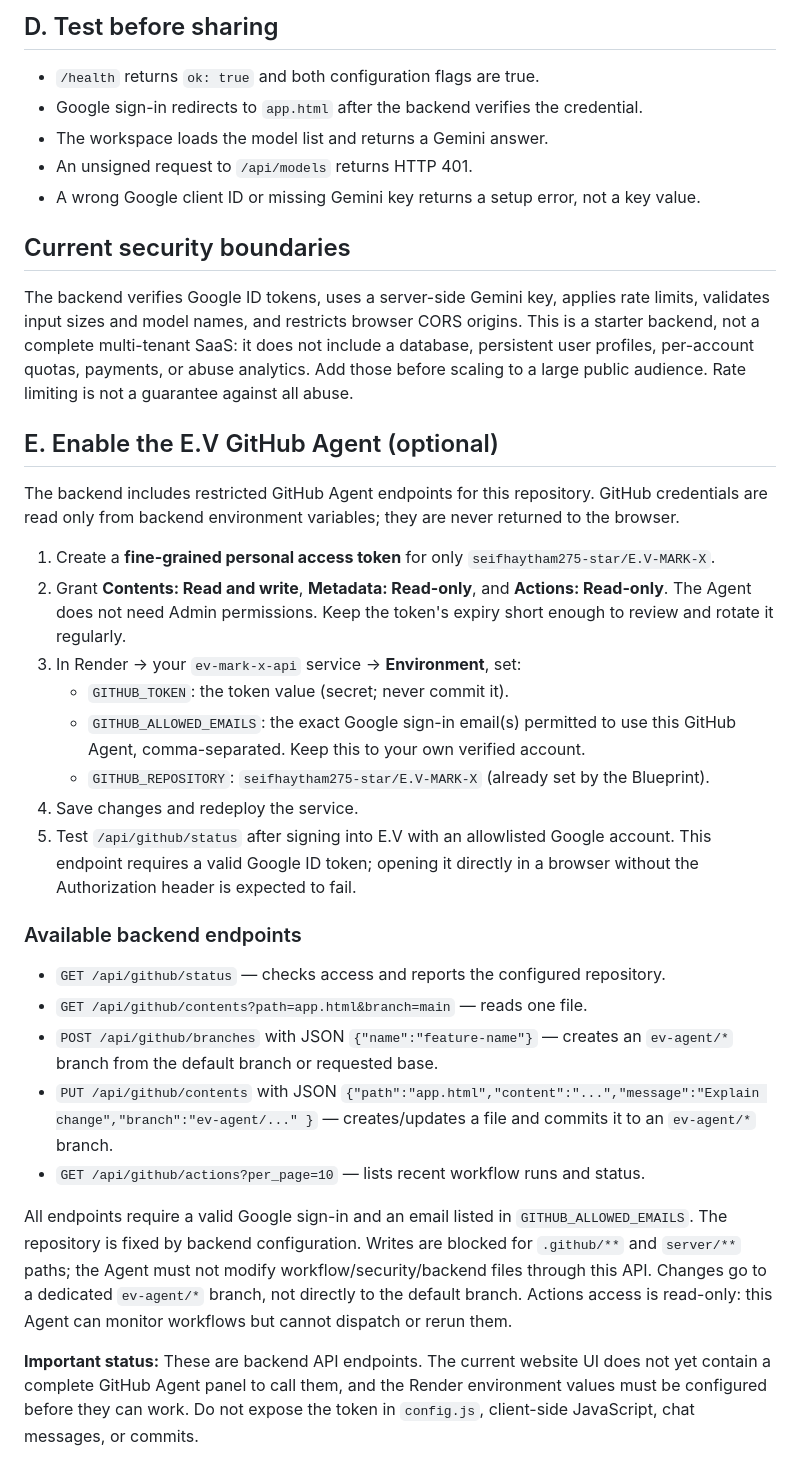
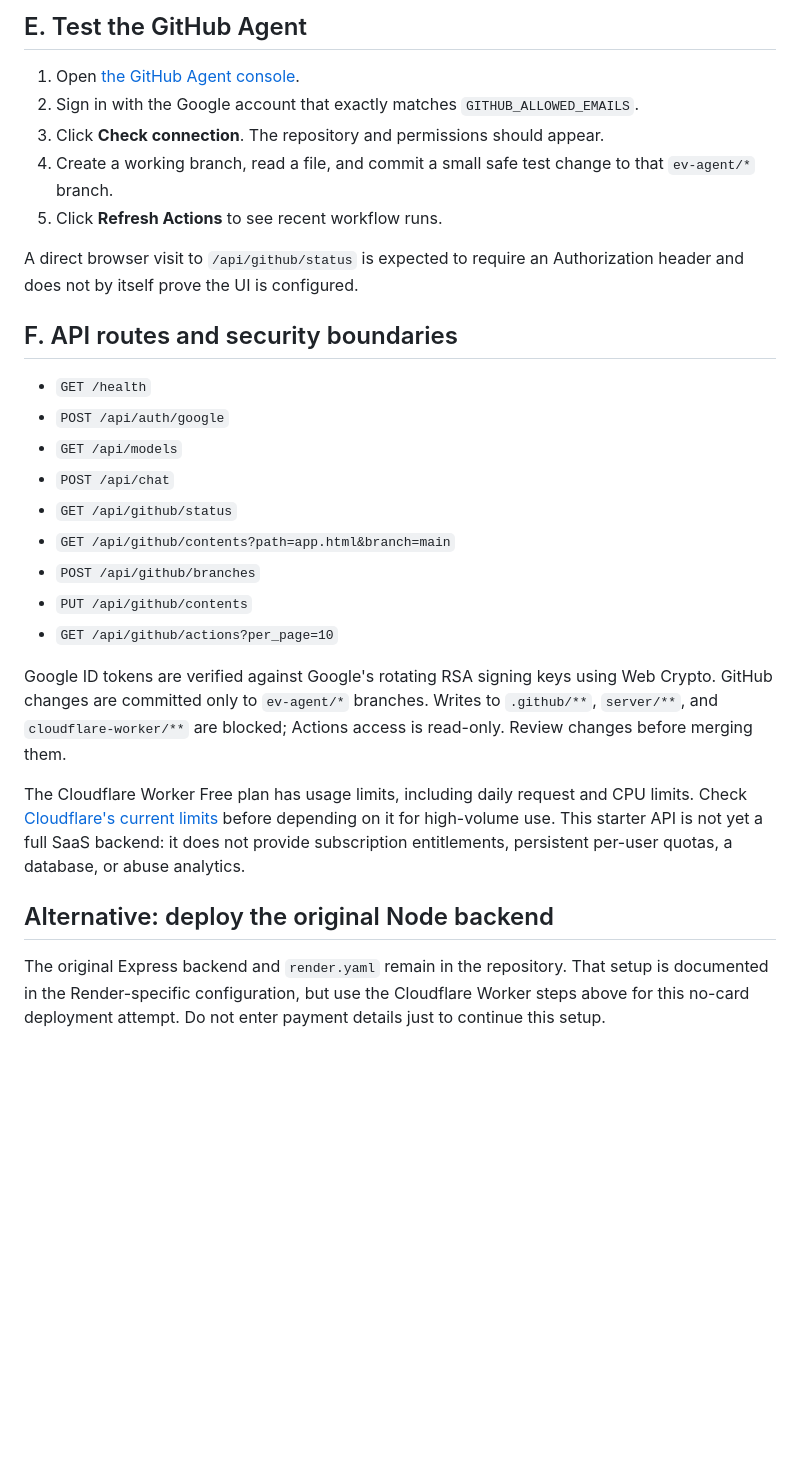
Before and after one commit to seifhaytham275-star/E.V-MARK-X, a Markdown page: WEB_BACKEND_SETUP.md, the part around one of its changes. Rendered like a GitHub page; blank space fills up the shorter version.

Commit message:
Document Cloudflare Worker setup for E.V GitHub Agent

```diff
--- a/WEB_BACKEND_SETUP.md
+++ b/WEB_BACKEND_SETUP.md
@@ -38,38 +55,30 @@ Commit the changes. Wait for the GitHub Pages deployment to finish, then open th
 
-## D. Test before sharing
+## E. Test the GitHub Agent
 
-- `/health` returns `ok: true` and both configuration flags are true.
-- Google sign-in redirects to `app.html` after the backend verifies the credential.
-- The workspace loads the model list and returns a Gemini answer.
-- An unsigned request to `/api/models` returns HTTP 401.
-- A wrong Google client ID or missing Gemini key returns a setup error, not a key value.
+1. Open [the GitHub Agent console](https://seifhaytham275-star.github.io/E.V-MARK-X/github-agent.html).
+2. Sign in with the Google account that exactly matches `GITHUB_ALLOWED_EMAILS`.
+3. Click **Check connection**. The repository and permissions should appear.
+4. Create a working branch, read a file, and commit a small safe test change to that `ev-agent/*` branch.
+5. Click **Refresh Actions** to see recent workflow runs.
 
-## Current security boundaries
+A direct browser visit to `/api/github/status` is expected to require an Authorization header and does not by itself prove the UI is configured.
 
-The backend verifies Google ID tokens, uses a server-side Gemini key, applies rate limits, validates input sizes and model names, and restricts browser CORS origins. This is a starter backend, not a complete multi-tenant SaaS: it does not include a database, persistent user profiles, per-account quotas, payments, or abuse analytics. Add those before scaling to a large public audience. Rate limiting is not a guarantee against all abuse.
+## F. API routes and security boundaries
 
+- `GET /health`
+- `POST /api/auth/google`
+- `GET /api/models`
+- `POST /api/chat`
+- `GET /api/github/status`
+- `GET /api/github/contents?path=app.html&branch=main`
+- `POST /api/github/branches`
+- `PUT /api/github/contents`
+- `GET /api/github/actions?per_page=10`
 
-## E. Enable the E.V GitHub Agent (optional)
+Google ID tokens are verified against Google's rotating RSA signing keys using Web Crypto. GitHub changes are committed only to `ev-agent/*` branches. Writes to `.github/**`, `server/**`, and `cloudflare-worker/**` are blocked; Actions access is read-only. Review changes before merging them.
 
-The backend includes restricted GitHub Agent endpoints for this repository. GitHub credentials are read only from backend environment variables; they are never returned to the browser.
+The Cloudflare Worker Free plan has usage limits, including daily request and CPU limits. Check [Cloudflare's current limits](https://developers.cloudflare.com/workers/platform/limits/) before depending on it for high-volume use. This starter API is not yet a full SaaS backend: it does not provide subscription entitlements, persistent per-user quotas, a database, or abuse analytics.
 
-1. Create a **fine-grained personal access token** for only `seifhaytham275-star/E.V-MARK-X`.
-2. Grant **Contents: Read and write**, **Metadata: Read-only**, and **Actions: Read-only**. The Agent does not need Admin permissions. Keep the token's expiry short enough to review and rotate it regularly.
-3. In Render → your `ev-mark-x-api` service → **Environment**, set:
-   - `GITHUB_TOKEN`: the token value (secret; never commit it).
-   - `GITHUB_ALLOWED_EMAILS`: the exact Google sign-in email(s) permitted to use this GitHub Agent, comma-separated. Keep this to your own verified account.
-   - `GITHUB_REPOSITORY`: `seifhaytham275-star/E.V-MARK-X` (already set by the Blueprint).
-4. Save changes and redeploy the service.
-5. Test `/api/github/status` after signing into E.V with an allowlisted Google account. This endpoint requires a valid Google ID token; opening it directly in a browser without the Authorization header is expected to fail.
+## Alternative: deploy the original Node backend
 
-### Available backend endpoints
-
-- `GET /api/github/status` — checks access and reports the configured repository.
-- `GET /api/github/contents?path=app.html&branch=main` — reads one file.
-- `POST /api/github/branches` with JSON `{"name":"feature-name"}` — creates an `ev-agent/*` branch from the default branch or requested base.
-- `PUT /api/github/contents` with JSON `{"path":"app.html","content":"...","message":"Explain change","branch":"ev-agent/..." }` — creates/updates a file and commits it to an `ev-agent/*` branch.
-- `GET /api/github/actions?per_page=10` — lists recent workflow runs and status.
-
-All endpoints require a valid Google sign-in and an email listed in `GITHUB_ALLOWED_EMAILS`. The repository is fixed by backend configuration. Writes are blocked for `.github/**` and `server/**` paths; the Agent must not modify workflow/security/backend files through this API. Changes go to a dedicated `ev-agent/*` branch, not directly to the default branch. Actions access is read-only: this Agent can monitor workflows but cannot dispatch or rerun them.
-
-**Important status:** These are backend API endpoints. The current website UI does not yet contain a complete GitHub Agent panel to call them, and the Render environment values must be configured before they can work. Do not expose the token in `config.js`, client-side JavaScript, chat messages, or commits.
+The original Express backend and `render.yaml` remain in the repository. That setup is documented in the Render-specific configuration, but use the Cloudflare Worker steps above for this no-card deployment attempt. Do not enter payment details just to continue this setup.
```
Also changed, not shown: other parts of WEB_BACKEND_SETUP.md (+36 -19 lines).
